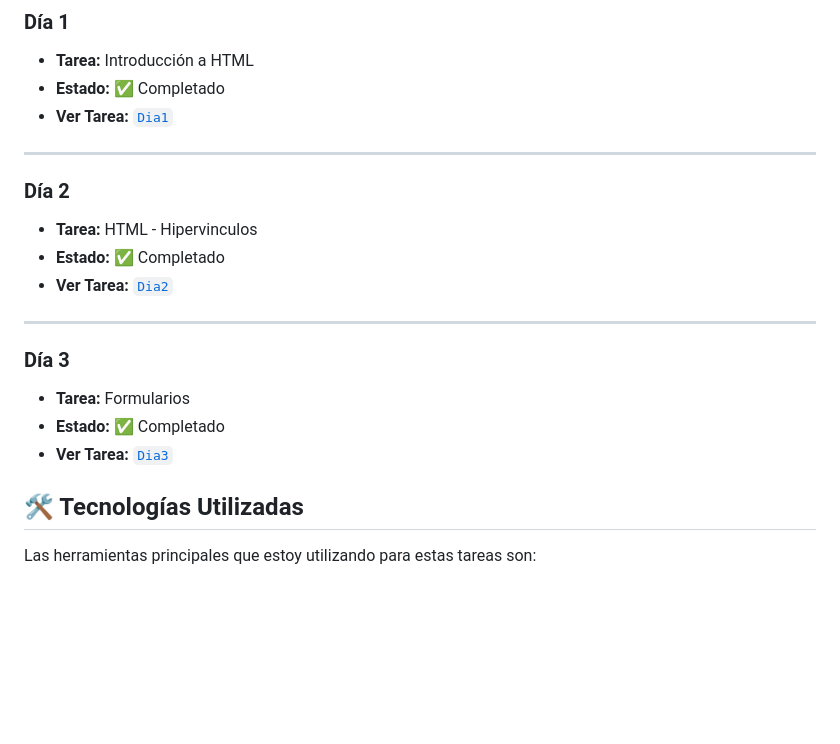
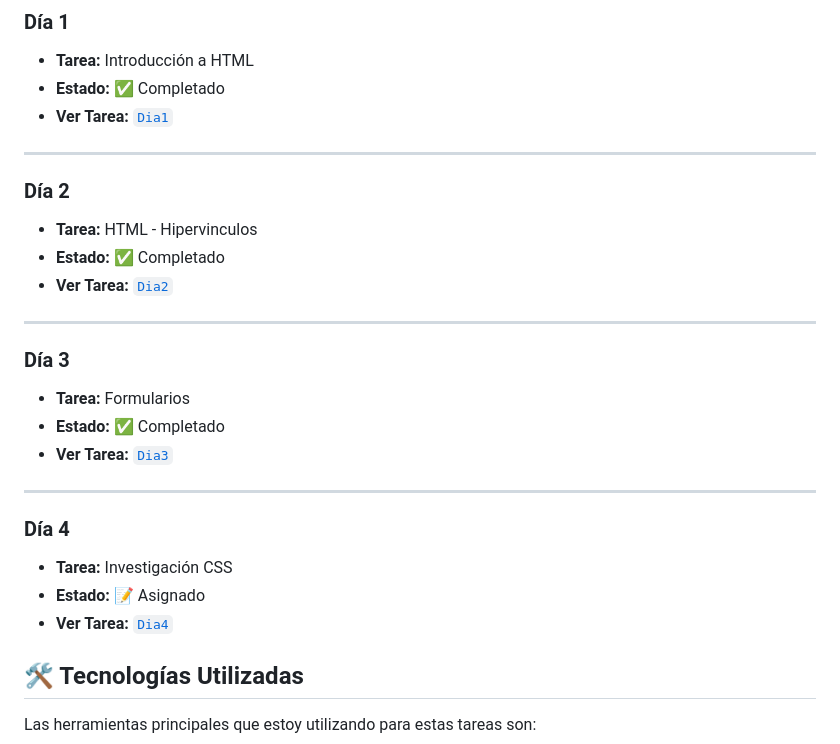
Before and after one commit to Daniel-Santos-F333/HTML_S2_SantosDaniel, a Markdown page: README.md, the part around one of its changes. GitHub-like rendering; blank space fills up the shorter version.

Commit message:
docs: :memo: README updated

```diff
--- a/README.md
+++ b/README.md
@@ -43,7 +43,14 @@ Leyenda de estados:
 
 * **Tarea:** Formularios
 * **Estado:** ✅ Completado
-* **Ver Tarea:** [`Dia3`](/dia3/index.html)
+* **Ver Tarea:** [`Dia3`](/dia3)
+
+---
+### **Día 4**
+
+* **Tarea:** Investigación CSS
+* **Estado:** 📝 Asignado
+* **Ver Tarea:** [`Dia4`](/dia4)
 
 ## 🛠️ Tecnologías Utilizadas
 
```
Also changed, not shown: other parts of README.md (+2 -2 lines).
